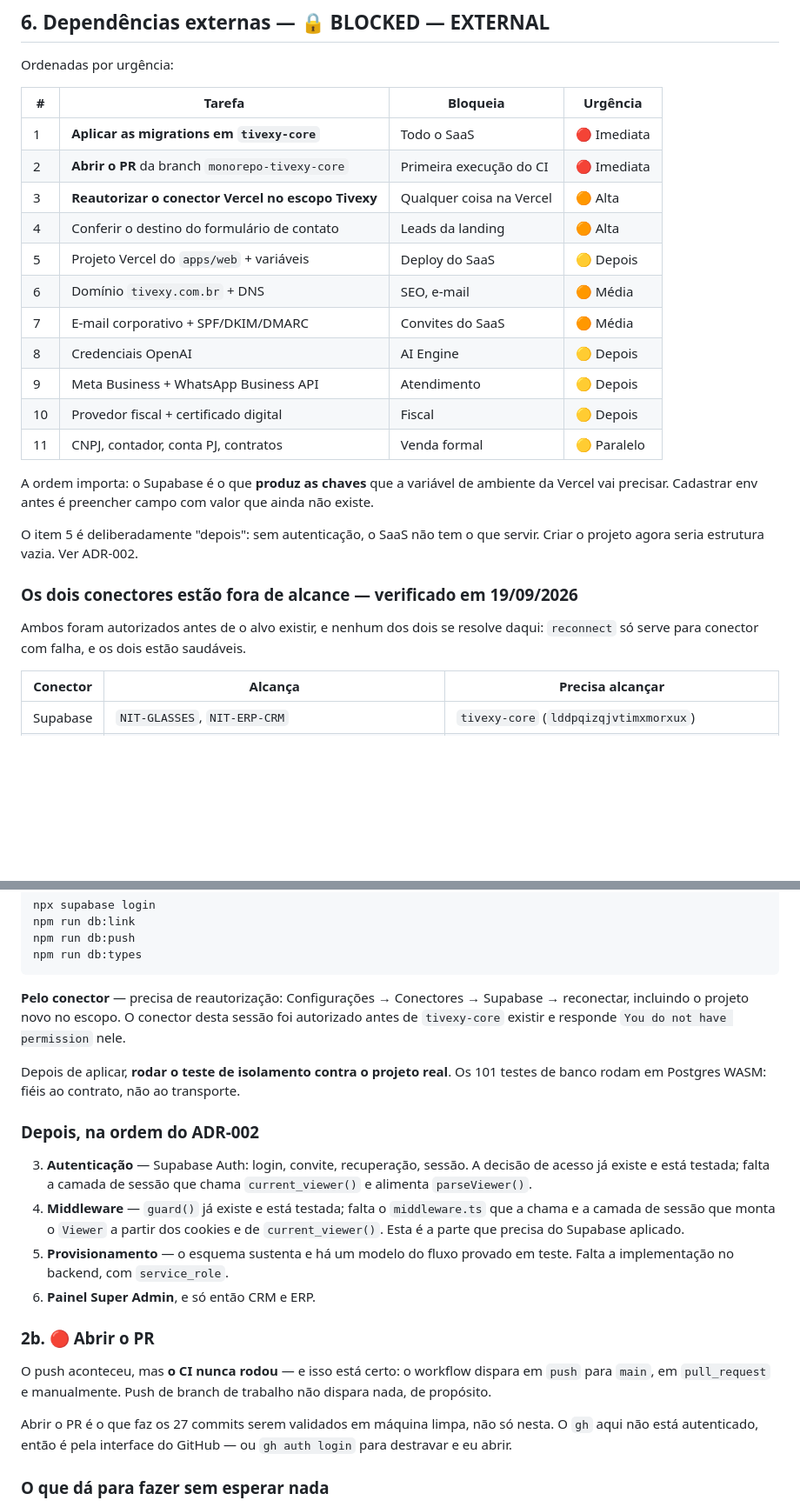
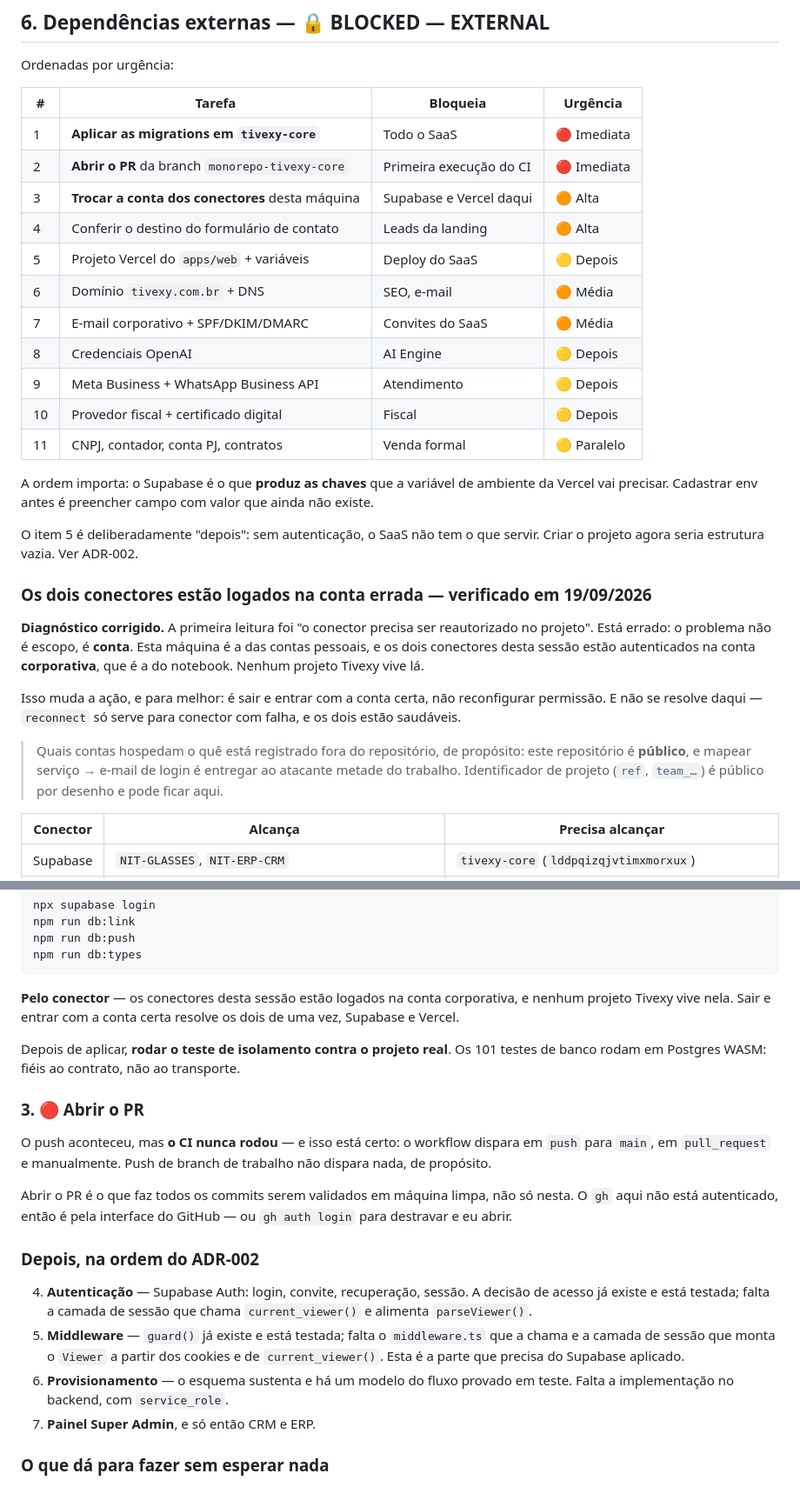
Before and after one commit to RurikDangelo/TivexyWebSite, a Markdown page: docs/PROJECT_STATE.md, 2 parts joined by grey strips. Shown at 87% size. GitHub-like rendering; blank space fills up the shorter version.

Commit message:
docs: o problema dos conectores é conta, não escopo
Diagnóstico corrigido. Eu vinha escrevendo "reautorizar o conector no projeto";
o problema é outro: esta máquina é a das contas pessoais, e os dois conectores
desta sessão estão autenticados na conta corporativa. Nenhum projeto Tivexy
vive lá.

Muda a ação, e para melhor — sair e entrar com a conta certa resolve Supabase e
Vercel de uma vez, em vez de duas reconfigurações de permissão.

Quais contas hospedam o quê fica **fora do repositório**, de propósito: este
repositório é público, e mapear serviço → e-mail de login entrega ao atacante
metade do trabalho. Identificador de projeto (`ref`, `team_…`) é público por
desenho e continua aqui.

Também corrige a ordem da seção 8, onde "abrir o PR" tinha ficado depois do
bloco que deveria vir por último.

Co-Authored-By: Claude Opus 5 <noreply@anthropic.com>

````diff
--- a/docs/PROJECT_STATE.md
+++ b/docs/PROJECT_STATE.md
@@ -233,19 +233,19 @@ aplicadas em `tivexy-core` (🔒 externo).
 
 Ordenadas por urgência:
 
-| #   | Tarefa                                             | Bloqueia                 | Urgência    |
-| --- | -------------------------------------------------- | ------------------------ | ----------- |
-| 1   | **Aplicar as migrations em `tivexy-core`**         | Todo o SaaS              | 🔴 Imediata |
-| 2   | **Abrir o PR** da branch `monorepo-tivexy-core`    | Primeira execução do CI  | 🔴 Imediata |
-| 3   | **Reautorizar o conector Vercel no escopo Tivexy** | Qualquer coisa na Vercel | 🟠 Alta     |
-| 4   | Conferir o destino do formulário de contato        | Leads da landing         | 🟠 Alta     |
-| 5   | Projeto Vercel do `apps/web` + variáveis           | Deploy do SaaS           | 🟡 Depois   |
-| 6   | Domínio `tivexy.com.br` + DNS                      | SEO, e-mail              | 🟠 Média    |
-| 7   | E-mail corporativo + SPF/DKIM/DMARC                | Convites do SaaS         | 🟠 Média    |
-| 8   | Credenciais OpenAI                                 | AI Engine                | 🟡 Depois   |
-| 9   | Meta Business + WhatsApp Business API              | Atendimento              | 🟡 Depois   |
-| 10  | Provedor fiscal + certificado digital              | Fiscal                   | 🟡 Depois   |
-| 11  | CNPJ, contador, conta PJ, contratos                | Venda formal             | 🟡 Paralelo |
+| #   | Tarefa                                          | Bloqueia                | Urgência    |
+| --- | ----------------------------------------------- | ----------------------- | ----------- |
+| 1   | **Aplicar as migrations em `tivexy-core`**      | Todo o SaaS             | 🔴 Imediata |
+| 2   | **Abrir o PR** da branch `monorepo-tivexy-core` | Primeira execução do CI | 🔴 Imediata |
+| 3   | **Trocar a conta dos conectores** desta máquina | Supabase e Vercel daqui | 🟠 Alta     |
+| 4   | Conferir o destino do formulário de contato     | Leads da landing        | 🟠 Alta     |
+| 5   | Projeto Vercel do `apps/web` + variáveis        | Deploy do SaaS          | 🟡 Depois   |
+| 6   | Domínio `tivexy.com.br` + DNS                   | SEO, e-mail             | 🟠 Média    |
+| 7   | E-mail corporativo + SPF/DKIM/DMARC             | Convites do SaaS        | 🟠 Média    |
+| 8   | Credenciais OpenAI                              | AI Engine               | 🟡 Depois   |
+| 9   | Meta Business + WhatsApp Business API           | Atendimento             | 🟡 Depois   |
+| 10  | Provedor fiscal + certificado digital           | Fiscal                  | 🟡 Depois   |
+| 11  | CNPJ, contador, conta PJ, contratos             | Venda formal            | 🟡 Paralelo |
 
 A ordem importa: o Supabase é o que **produz as chaves** que a variável de
 ambiente da Vercel vai precisar. Cadastrar env antes é preencher campo com valor
@@ -254,10 +254,22 @@ que ainda não existe.
 O item 5 é deliberadamente "depois": sem autenticação, o SaaS não tem o que
 servir. Criar o projeto agora seria estrutura vazia. Ver ADR-002.
 
-### Os dois conectores estão fora de alcance — verificado em 19/09/2026
+### Os dois conectores estão logados na conta errada — verificado em 19/09/2026
 
-Ambos foram autorizados antes de o alvo existir, e nenhum dos dois se resolve
-daqui: `reconnect` só serve para conector com falha, e os dois estão saudáveis.
+**Diagnóstico corrigido.** A primeira leitura foi "o conector precisa ser
+reautorizado no projeto". Está errado: o problema não é escopo, é **conta**.
+Esta máquina é a das contas pessoais, e os dois conectores desta sessão estão
+autenticados na conta **corporativa**, que é a do notebook. Nenhum projeto
+Tivexy vive lá.
+
+Isso muda a ação, e para melhor: é sair e entrar com a conta certa, não
+reconfigurar permissão. E não se resolve daqui — `reconnect` só serve para
+conector com falha, e os dois estão saudáveis.
+
+> Quais contas hospedam o quê está registrado fora do repositório, de
+> propósito: este repositório é **público**, e mapear serviço → e-mail de login
+> é entregar ao atacante metade do trabalho. Identificador de projeto (`ref`,
+> `team_…`) é público por desenho e pode ficar aqui.
 
 | Conector | Alcança                                           | Precisa alcançar                                  |
 | -------- | ------------------------------------------------- | ------------------------------------------------- |
@@ -343,36 +354,35 @@ npm run db:push
 npm run db:types
 ```
 
-**Pelo conector** — precisa de reautorização: Configurações → Conectores →
-Supabase → reconectar, incluindo o projeto novo no escopo. O conector desta
-sessão foi autorizado antes de `tivexy-core` existir e responde
-`You do not have permission` nele.
+**Pelo conector** — os conectores desta sessão estão logados na conta
+corporativa, e nenhum projeto Tivexy vive nela. Sair e entrar com a conta certa
+resolve os dois de uma vez, Supabase e Vercel.
 
 Depois de aplicar, **rodar o teste de isolamento contra o projeto real**. Os
 101 testes de banco rodam em Postgres WASM: fiéis ao contrato, não ao
 transporte.
 
-### Depois, na ordem do ADR-002
-
-3. **Autenticação** — Supabase Auth: login, convite, recuperação, sessão. A
-   decisão de acesso já existe e está testada; falta a camada de sessão que
-   chama `current_viewer()` e alimenta `parseViewer()`.
-4. **Middleware** — `guard()` já existe e está testada; falta o `middleware.ts`
-   que a chama e a camada de sessão que monta o `Viewer` a partir dos cookies e
-   de `current_viewer()`. Esta é a parte que precisa do Supabase aplicado.
-5. **Provisionamento** — o esquema sustenta e há um modelo do fluxo provado em
-   teste. Falta a implementação no backend, com `service_role`.
-6. **Painel Super Admin**, e só então CRM e ERP.
-
-### 2b. 🔴 Abrir o PR
+### 3. 🔴 Abrir o PR
 
 O push aconteceu, mas **o CI nunca rodou** — e isso está certo: o workflow
 dispara em `push` para `main`, em `pull_request` e manualmente. Push de branch
 de trabalho não dispara nada, de propósito.
 
-Abrir o PR é o que faz os 27 commits serem validados em máquina limpa, não só
-nesta. O `gh` aqui não está autenticado, então é pela interface do GitHub — ou
-`gh auth login` para destravar e eu abrir.
+Abrir o PR é o que faz todos os commits serem validados em máquina limpa, não
+só nesta. O `gh` aqui não está autenticado, então é pela interface do GitHub —
+ou `gh auth login` para destravar e eu abrir.
+
+### Depois, na ordem do ADR-002
+
+4. **Autenticação** — Supabase Auth: login, convite, recuperação, sessão. A
+   decisão de acesso já existe e está testada; falta a camada de sessão que
+   chama `current_viewer()` e alimenta `parseViewer()`.
+5. **Middleware** — `guard()` já existe e está testada; falta o `middleware.ts`
+   que a chama e a camada de sessão que monta o `Viewer` a partir dos cookies e
+   de `current_viewer()`. Esta é a parte que precisa do Supabase aplicado.
+6. **Provisionamento** — o esquema sustenta e há um modelo do fluxo provado em
+   teste. Falta a implementação no backend, com `service_role`.
+7. **Painel Super Admin**, e só então CRM e ERP.
 
 ### O que dá para fazer sem esperar nada
 
````
Also changed, not shown: other parts of docs/PROJECT_STATE.md (+3 -4 lines).
